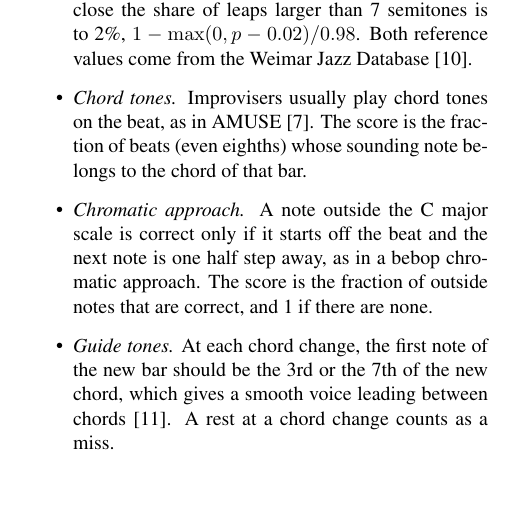
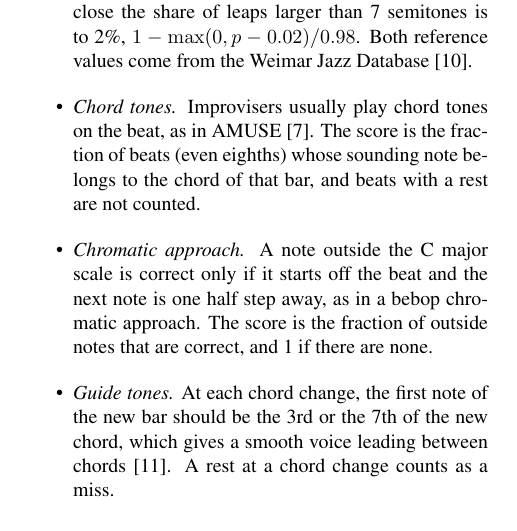
Before and after one commit to Chbmleao/jazz-sax-ga, a LaTeX paper (paper/main.tex, which reads paper/sections/methodology.tex): part of one column of page 2 of 4, cut so that both start at the same text, the shorter picture padded with empty space. Compiled offline with pdfLaTeX.

Commit message:
fix: say that rests are not counted in the chord tones rule

```diff
--- a/paper/sections/methodology.tex
+++ b/paper/sections/methodology.tex
@@ -18,7 +18,7 @@ The fitness of a melody combines five rules. Each rule $i$ gives a score $s_i$ i
 \begin{itemize}
   \item \emph{Breathing.} A saxophone player has to stop to breathe, so phrases cannot be too long. We measure the longest run of eighths played without a rest. The score is 1 if this run is at most 16 eighths (two bars), and it decreases linearly above that. The limit of 16 eighths is our own choice.
   \item \emph{Step size.} Jazz solos move mostly by small intervals. Ignoring rests and repeated pitches, the score is the mean of two parts: how close the mean interval is to 2.7 semitones, $\max(0, 1 - |\bar{d} - 2.7| / 2.7)$, and how close the share of leaps larger than 7 semitones is to 2\%, $1 - \max(0, p - 0.02) / 0.98$. Both reference values come from the Weimar Jazz Database \cite{pfleiderer2017}.
-  \item \emph{Chord tones.} Improvisers usually play chord tones on the beat, as in AMUSE \cite{ozcan2008}. The score is the fraction of beats (even eighths) whose sounding note belongs to the chord of that bar.
+  \item \emph{Chord tones.} Improvisers usually play chord tones on the beat, as in AMUSE \cite{ozcan2008}. The score is the fraction of beats (even eighths) whose sounding note belongs to the chord of that bar, and beats with a rest are not counted.
   \item \emph{Chromatic approach.} A note outside the C major scale is correct only if it starts off the beat and the next note is one half step away, as in a bebop chromatic approach. The score is the fraction of outside notes that are correct, and 1 if there are none.
   \item \emph{Guide tones.} At each chord change, the first note of the new bar should be the 3rd or the 7th of the new chord, which gives a smooth voice leading between chords \cite{smither2019}. A rest at a chord change counts as a miss.
 \end{itemize}
```
